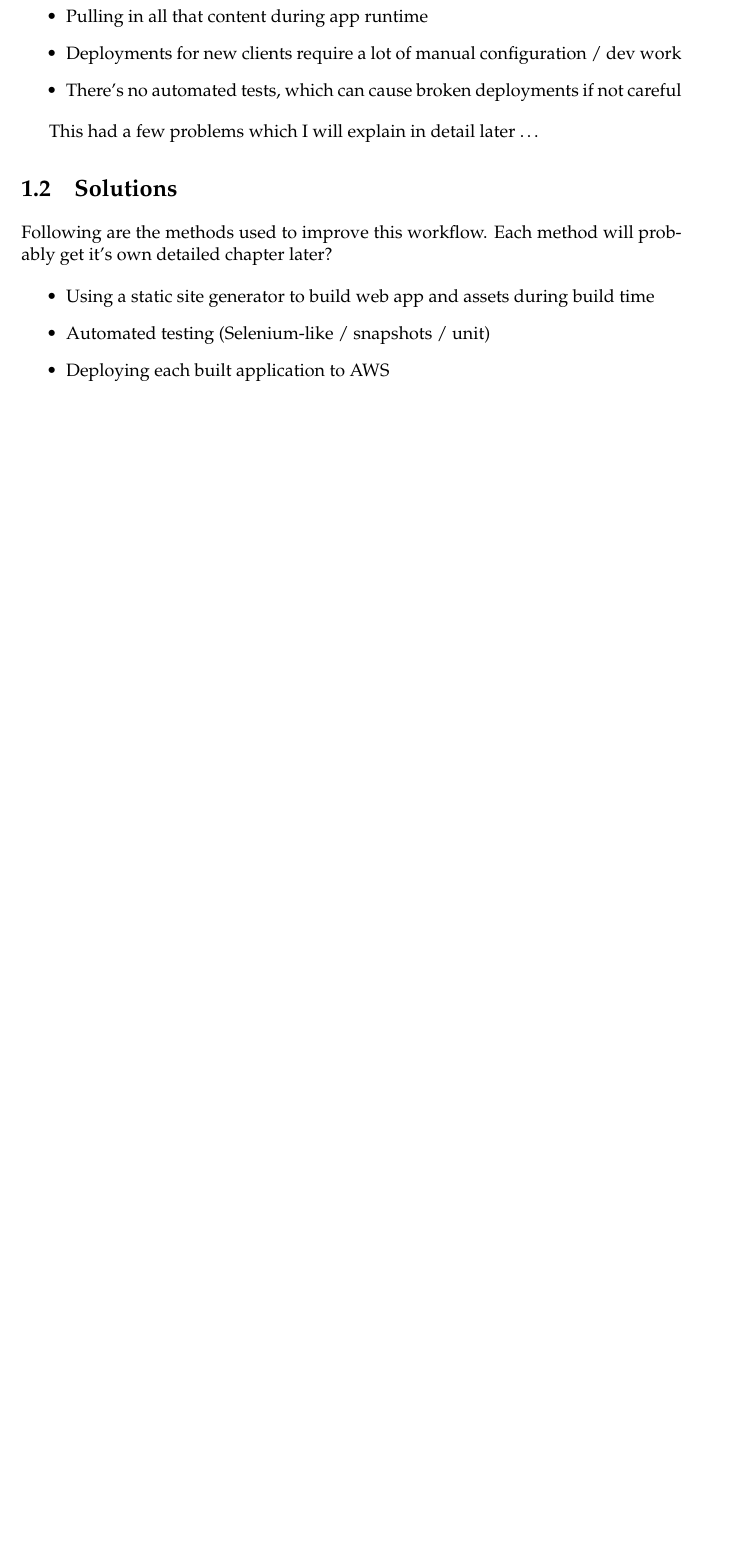
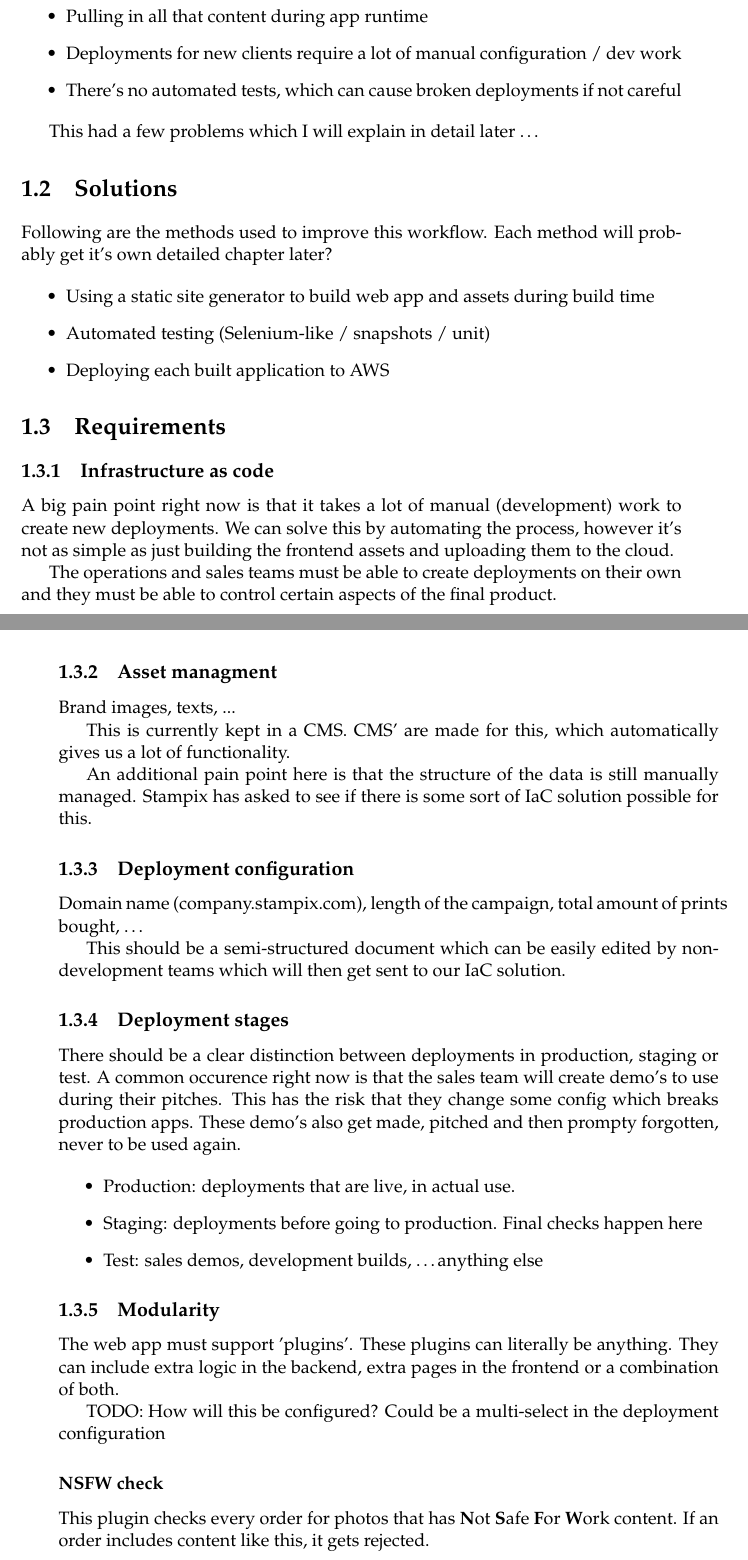
Before and after one commit to niekcandaele/BAP, a LaTeX thesis (main.tex, which reads Chapters/Chapter1.tex): part of page 17 of 21 before the commit and two parts of pages 17 and 18 of 21 after it, the two joined at a grey line, cut so that both start at the same text, the shorter picture padded with empty space. Compiled offline with pdfLaTeX.

Commit message:
docs: write out the requirements more

```diff
--- a/Chapters/Chapter1.tex
+++ b/Chapters/Chapter1.tex
@@ -39,3 +39,48 @@ Following are the methods used to improve this workflow. Each method will probab
 	\item Automated testing (Selenium-like / snapshots / unit)
 	\item Deploying each built application to AWS
 \end{itemize}
+
+\section{Requirements}
+
+\subsection{Infrastructure as code}
+
+A big pain point right now is that it takes a lot of manual (development) work to create new deployments.
+We can solve this by automating the process, however it's not as simple as just building the frontend assets and uploading them to the cloud.
+
+The operations and sales teams must be able to create deployments on their own and they must be able to control certain aspects of the final product.
+
+
+\subsection{Asset managment}
+
+Brand images, texts, ...
+
+This is currently kept in a CMS. CMS' are made for this, which automatically gives us a lot of functionality.
+
+An additional pain point here is that the structure of the data is still manually managed. Stampix has asked to see if there is some sort of IaC solution possible for this.
+
+\subsection{Deployment configuration}
+
+Domain name (company.stampix.com), length of the campaign, total amount of prints bought, \dots
+
+This should be a semi-structured document which can be easily edited by non-development teams which will then get sent to our IaC solution.
+
+\subsection{Deployment stages}
+
+There should be a clear distinction between deployments in production, staging or test.
+A common occurence right now is that the sales team will create demo's to use during their pitches. This has the risk that they change some config which breaks production apps. These demo's also get made, pitched and then prompty forgotten, never to be used again.
+
+\begin{itemize}
+	\item Production: deployments that are live, in actual use.
+	\item Staging: deployments before going to production. Final checks happen here
+	\item Test: sales demos, development builds, \dots anything else
+\end{itemize}
+
+\subsection{Modularity}
+
+The web app must support 'plugins'. These plugins can literally be anything. They can include extra logic in the backend, extra pages in the frontend or a combination of both.
+
+TODO: How will this be configured? Could be a multi-select in the deployment configuration
+
+\subsubsection{NSFW check}
+
+This plugin checks every order for photos that has \textbf{N}ot \textbf{S}afe \textbf{F}or \textbf{W}ork content. If an order includes content like this, it gets rejected.
```
Also changed, not shown: main.tex (+2 -0 lines), Chapters/Chapter1.tex (5 more changed lines).
